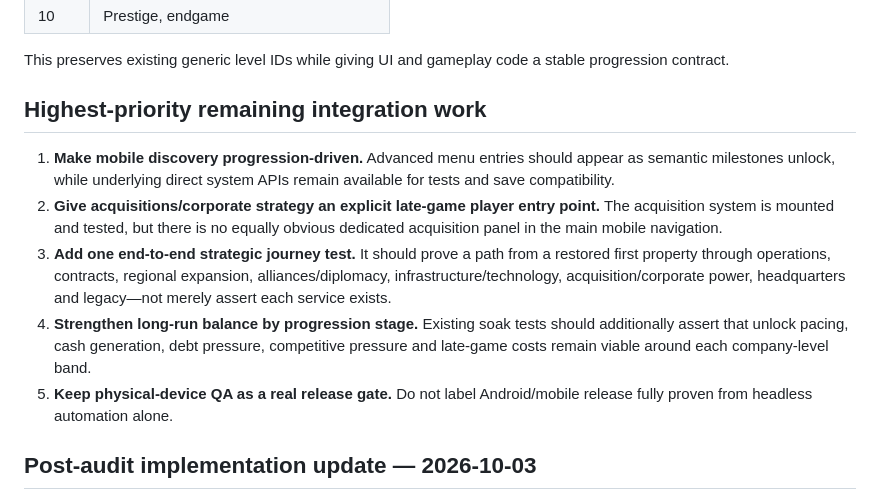
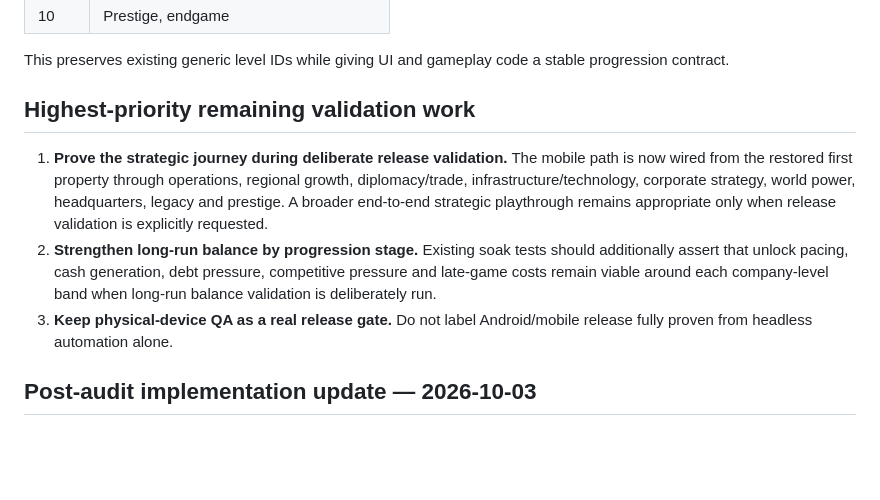
Before and after one commit to eghosa001/Games, a Markdown page: Docs/GAME_DESIGN_INTEGRATION_AUDIT.md, the part around the change. GitHub-like rendering; blank space fills up the shorter version.

Commit message:
Align RESTORA audit with completed progression integration

```diff
--- a/Docs/GAME_DESIGN_INTEGRATION_AUDIT.md
+++ b/Docs/GAME_DESIGN_INTEGRATION_AUDIT.md
@@ -89,13 +89,11 @@ The progression system previously stored XP, level and generic IDs such as `comp
 
 This preserves existing generic level IDs while giving UI and gameplay code a stable progression contract.
 
-## Highest-priority remaining integration work
+## Highest-priority remaining validation work
 
-1. **Make mobile discovery progression-driven.** Advanced menu entries should appear as semantic milestones unlock, while underlying direct system APIs remain available for tests and save compatibility.
-2. **Give acquisitions/corporate strategy an explicit late-game player entry point.** The acquisition system is mounted and tested, but there is no equally obvious dedicated acquisition panel in the main mobile navigation.
-3. **Add one end-to-end strategic journey test.** It should prove a path from a restored first property through operations, contracts, regional expansion, alliances/diplomacy, infrastructure/technology, acquisition/corporate power, headquarters and legacy—not merely assert each service exists.
-4. **Strengthen long-run balance by progression stage.** Existing soak tests should additionally assert that unlock pacing, cash generation, debt pressure, competitive pressure and late-game costs remain viable around each company-level band.
-5. **Keep physical-device QA as a real release gate.** Do not label Android/mobile release fully proven from headless automation alone.
+1. **Prove the strategic journey during deliberate release validation.** The mobile path is now wired from the restored first property through operations, regional growth, diplomacy/trade, infrastructure/technology, corporate strategy, world power, headquarters, legacy and prestige. A broader end-to-end strategic playthrough remains appropriate only when release validation is explicitly requested.
+2. **Strengthen long-run balance by progression stage.** Existing soak tests should additionally assert that unlock pacing, cash generation, debt pressure, competitive pressure and late-game costs remain viable around each company-level band when long-run balance validation is deliberately run.
+3. **Keep physical-device QA as a real release gate.** Do not label Android/mobile release fully proven from headless automation alone.
 
 ## Post-audit implementation update — 2026-10-03
 
```
